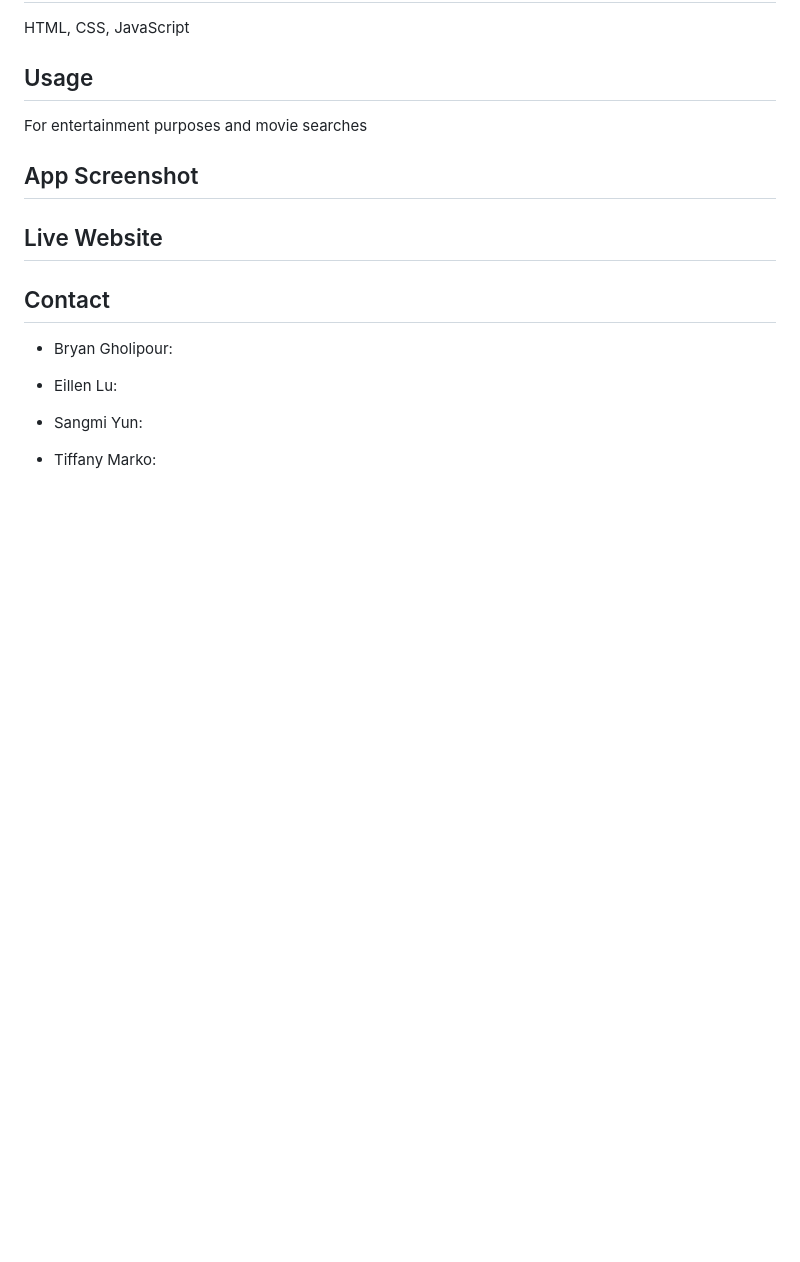
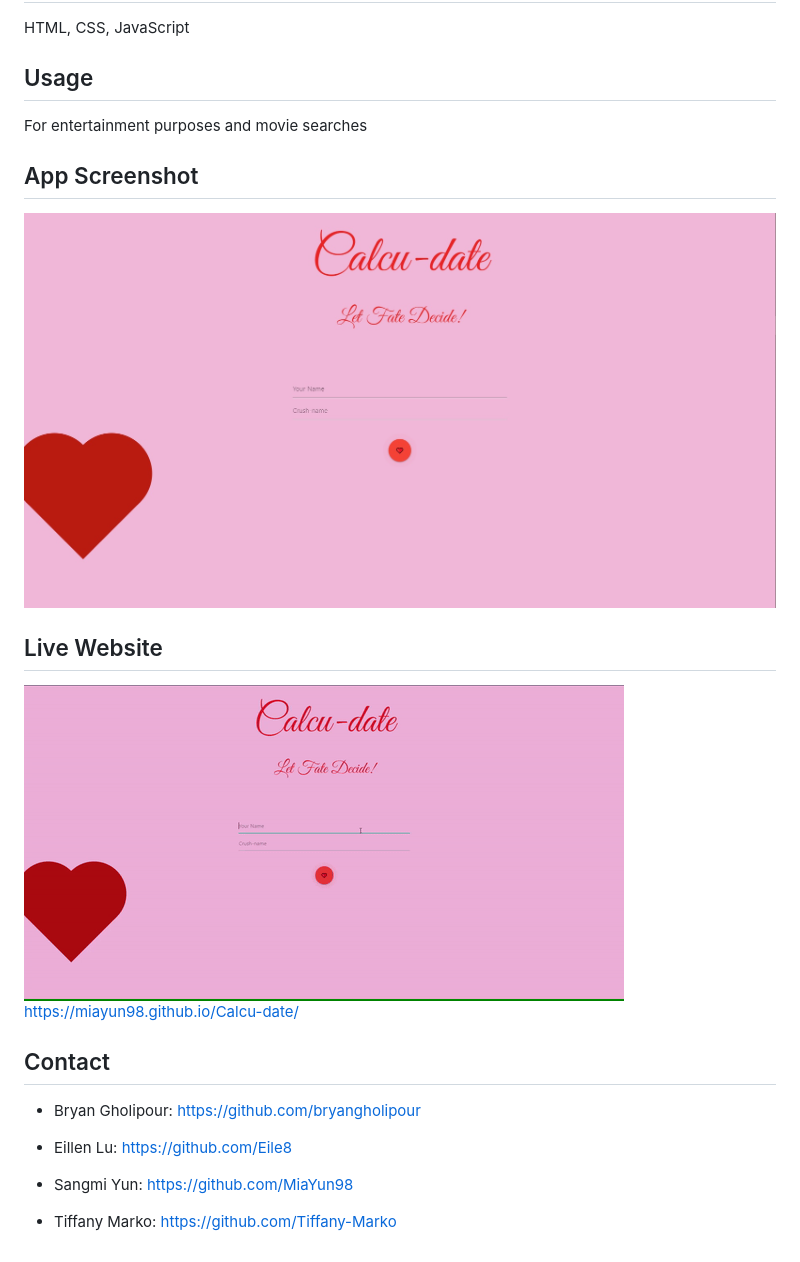
Before and after one commit to MiaYun98/Calcu-date, a Markdown page: README.md, the part around the change. Drawn GitHub-style; pictures changed too: assets/image/Untitled.jpg (added), assets/image/ezgif.com-gif-maker.gif (added); blank space fills up the shorter version.

```diff
--- a/README.md
+++ b/README.md
@@ -69,16 +69,19 @@ For entertainment purposes and movie searches
 
 ## App Screenshot
 
+![](assets/image/Untitled.jpg)
 
 ## Live Website
 
+![](assets/image/ezgif.com-gif-maker.gif)
+https://miayun98.github.io/Calcu-date/
 
 ## Contact
 
-* Bryan Gholipour:
+* Bryan Gholipour: https://github.com/bryangholipour
 
-* Eillen Lu:
+* Eillen Lu: https://github.com/Eile8
 
-* Sangmi Yun:
+* Sangmi Yun: https://github.com/MiaYun98
 
-* Tiffany Marko:
+* Tiffany Marko: https://github.com/Tiffany-Marko
```
